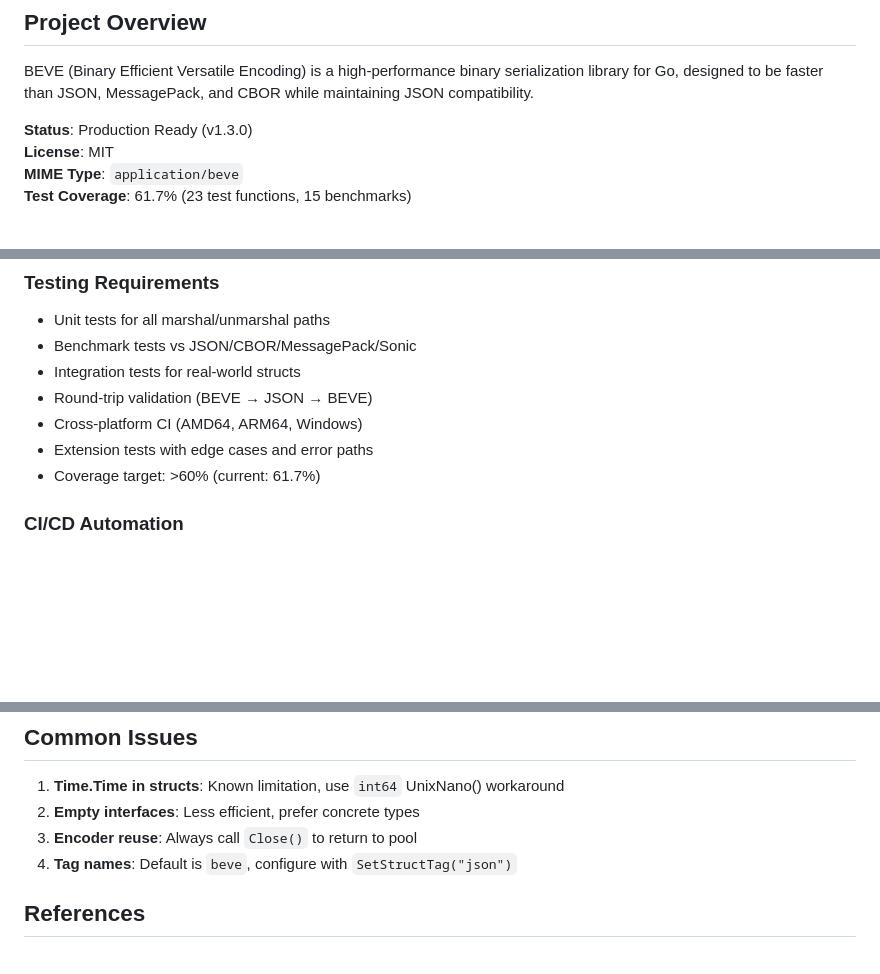
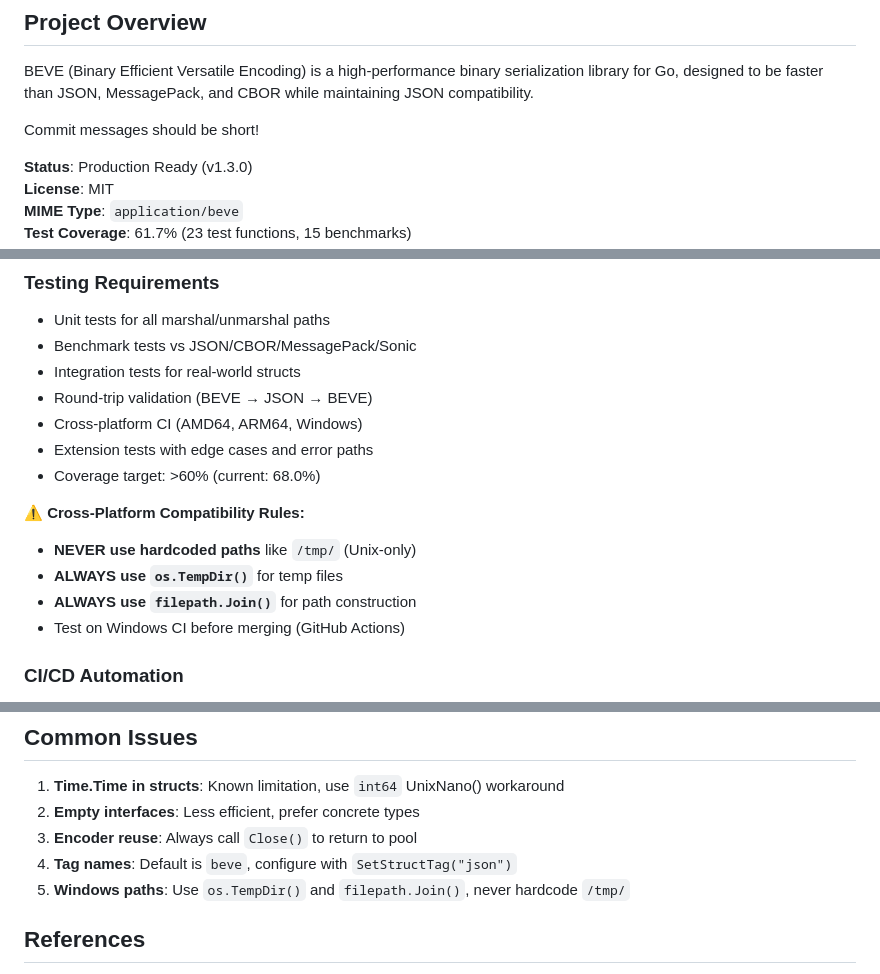
Before and after one commit to beve-org/beve-go, a Markdown page: .github/copilot-instructions.md, 3 parts joined by grey strips. GitHub-like rendering; blank space fills up the shorter version.

Commit message:
docs: Add Windows compatibility rules to copilot-instructions
- Added cross-platform compatibility section

- Updated Common Issues with Windows path warning

- Coverage updated: 61.7% -> 68.0%

```diff
--- a/.github/copilot-instructions.md
+++ b/.github/copilot-instructions.md
@@ -2,6 +2,8 @@
 
 ## Project Overview
 BEVE (Binary Efficient Versatile Encoding) is a high-performance binary serialization library for Go, designed to be faster than JSON, MessagePack, and CBOR while maintaining JSON compatibility.
+
+Commit messages should be short!
 
 **Status**: Production Ready (v1.3.0)
 **License**: MIT
@@ -87,7 +89,13 @@ BEVE (Binary Efficient Versatile Encoding) is a high-performance binary serializ
 - Round-trip validation (BEVE → JSON → BEVE)
 - Cross-platform CI (AMD64, ARM64, Windows)
 - Extension tests with edge cases and error paths
-- Coverage target: >60% (current: 61.7%)
+- Coverage target: >60% (current: 68.0%)
+
+**⚠️ Cross-Platform Compatibility Rules:**
+- **NEVER use hardcoded paths** like `/tmp/` (Unix-only)
+- **ALWAYS use `os.TempDir()`** for temp files
+- **ALWAYS use `filepath.Join()`** for path construction
+- Test on Windows CI before merging (GitHub Actions)
 
 ### CI/CD Automation
 - **Multi-platform benchmarks**: Automatic testing on M1, Neoverse-N2, EPYC, Windows
@@ -124,6 +132,7 @@ BEVE (Binary Efficient Versatile Encoding) is a high-performance binary serializ
 2. **Empty interfaces**: Less efficient, prefer concrete types
 3. **Encoder reuse**: Always call `Close()` to return to pool
 4. **Tag names**: Default is `beve`, configure with `SetStructTag("json")`
+5. **Windows paths**: Use `os.TempDir()` and `filepath.Join()`, never hardcode `/tmp/`
 
 ## References
 
```
